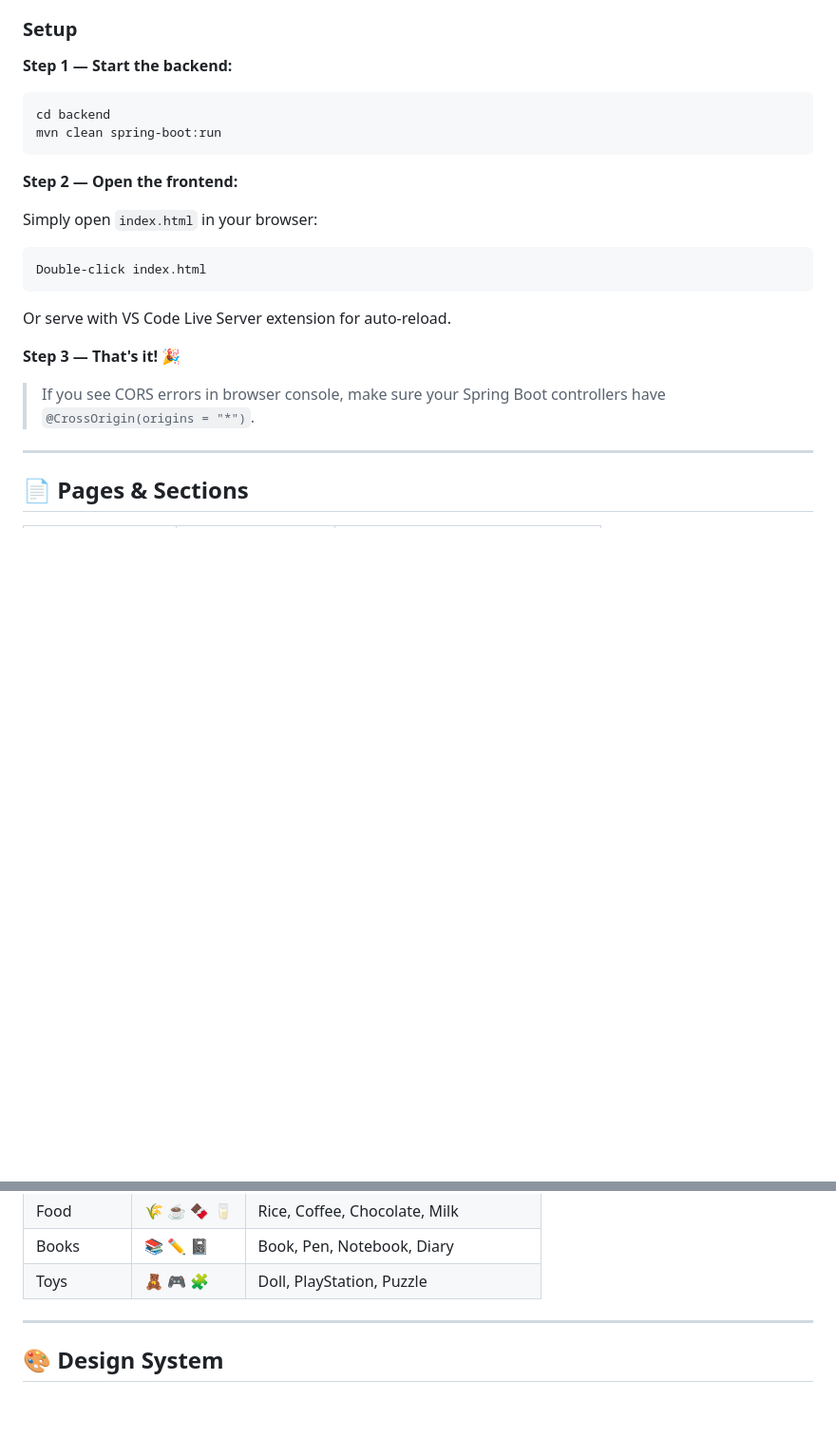
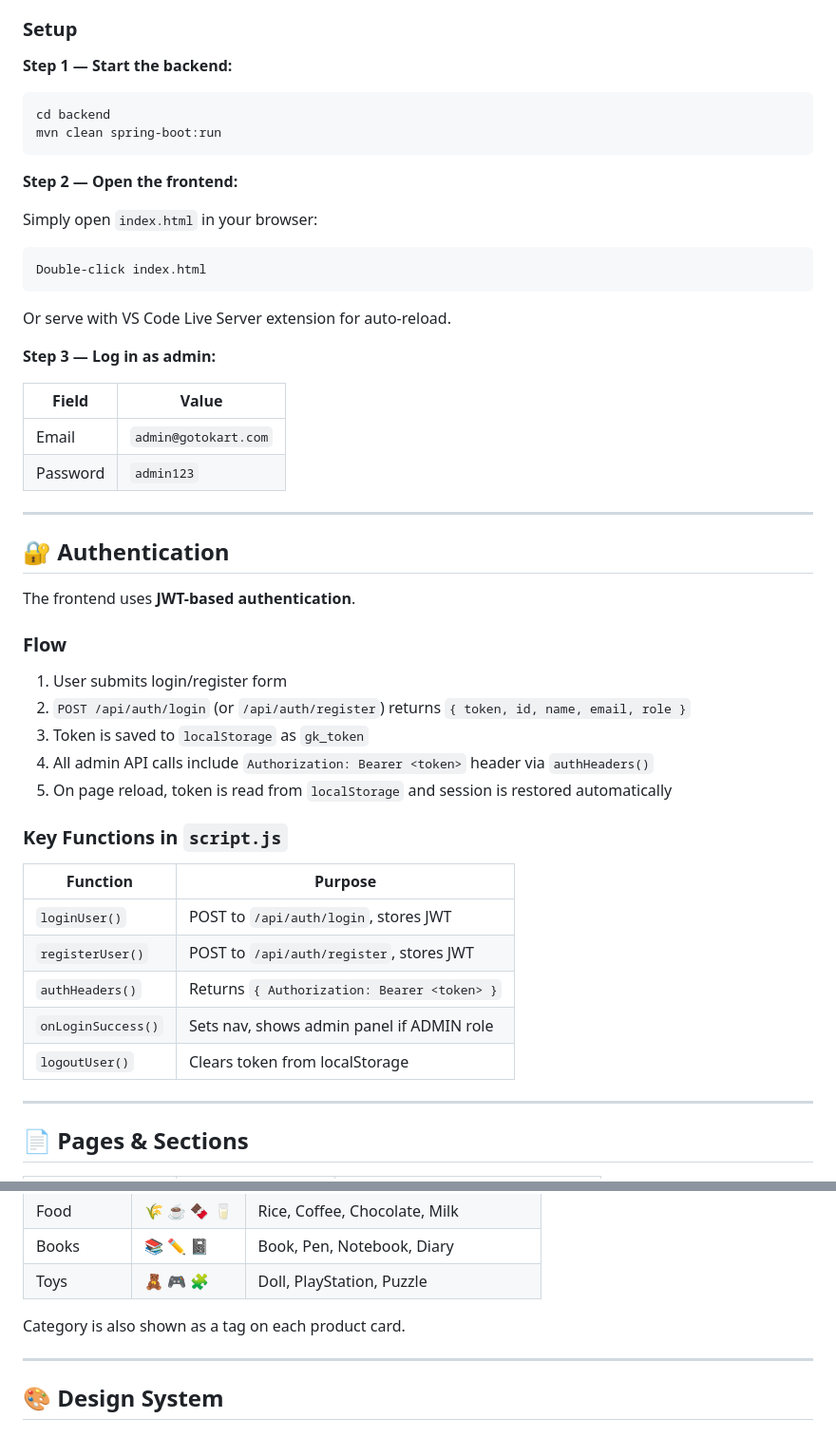
Before and after one commit to gotokart/frontend, a Markdown page: README.md, 2 parts joined by grey strips. Shown at 95% size. Drawn GitHub-style; blank space fills up the shorter version.

````diff
--- a/README.md
+++ b/README.md
@@ -108,7 +112,7 @@ frontend/
 ### Setup
 
 **Step 1 — Start the backend:**
-```powershell
+```bash
 cd backend
 mvn clean spring-boot:run
 ```
@@ -122,9 +126,35 @@ Double-click index.html
 
 Or serve with VS Code Live Server extension for auto-reload.
 
-**Step 3 — That's it!** 🎉
+**Step 3 — Log in as admin:**
 
-> If you see CORS errors in browser console, make sure your Spring Boot controllers have `@CrossOrigin(origins = "*")`.
+| Field | Value |
+|-------|-------|
+| Email | `admin@gotokart.com` |
+| Password | `admin123` |
+
+---
+
+## 🔐 Authentication
+
+The frontend uses **JWT-based authentication**.
+
+### Flow
+1. User submits login/register form
+2. `POST /api/auth/login` (or `/api/auth/register`) returns `{ token, id, name, email, role }`
+3. Token is saved to `localStorage` as `gk_token`
+4. All admin API calls include `Authorization: Bearer <token>` header via `authHeaders()`
+5. On page reload, token is read from `localStorage` and session is restored automatically
+
+### Key Functions in `script.js`
+
+| Function | Purpose |
+|----------|---------|
+| `loginUser()` | POST to `/api/auth/login`, stores JWT |
+| `registerUser()` | POST to `/api/auth/register`, stores JWT |
+| `authHeaders()` | Returns `{ Authorization: Bearer <token> }` |
+| `onLoginSuccess()` | Sets nav, shows admin panel if ADMIN role |
+| `logoutUser()` | Clears token from localStorage |
 
 ---
 
@@ -185,6 +216,8 @@ The frontend auto-detects product category and emoji from the product name:
 | Food | 🌾 ☕ 🍫 🥛 | Rice, Coffee, Chocolate, Milk |
 | Books | 📚 ✏️ 📓 | Book, Pen, Notebook, Diary |
 | Toys | 🧸 🎮 🧩 | Doll, PlayStation, Puzzle |
+
+Category is also shown as a tag on each product card.
 
 ---
 
````
Also changed, not shown: other parts of README.md (+41 -35 lines).
